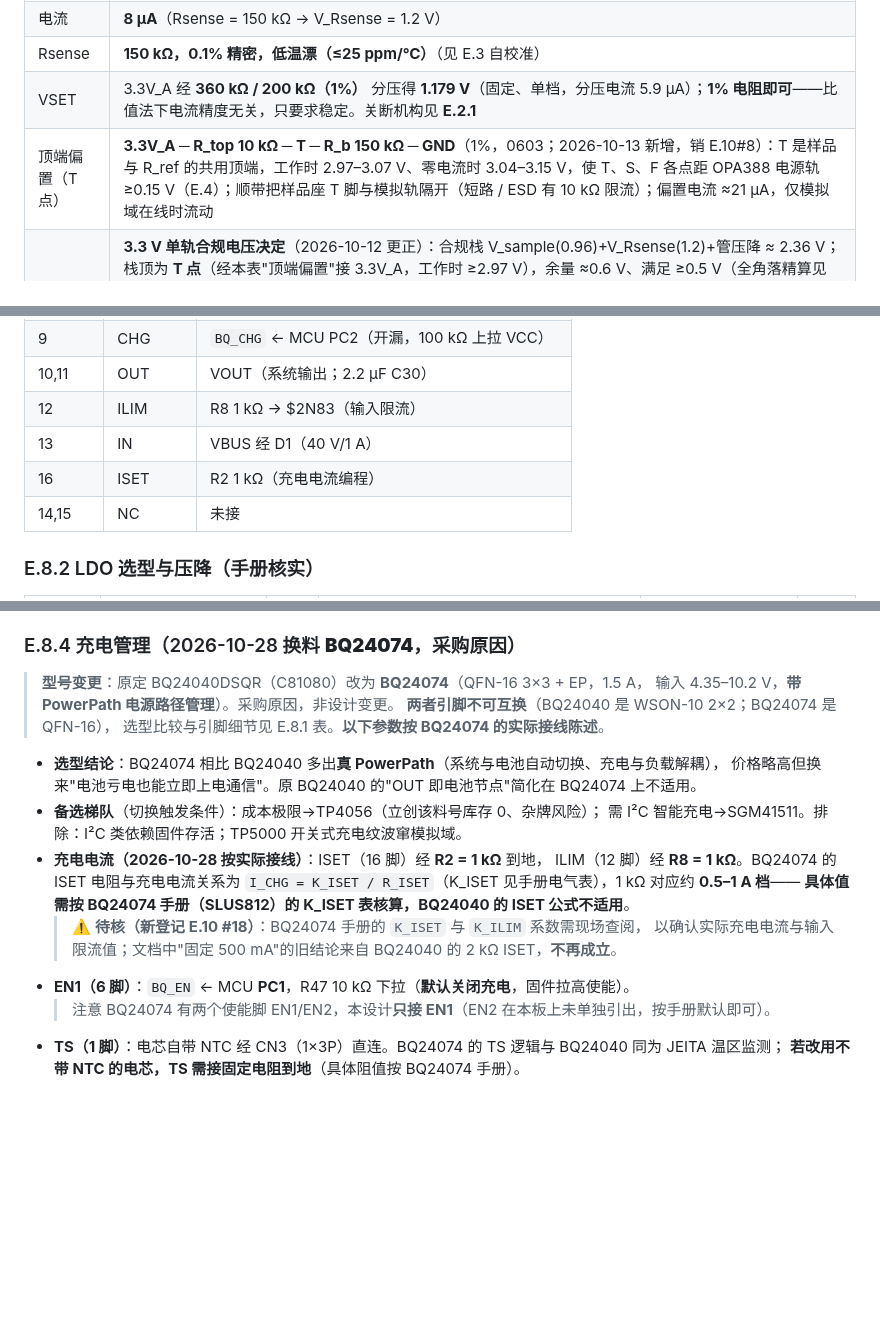
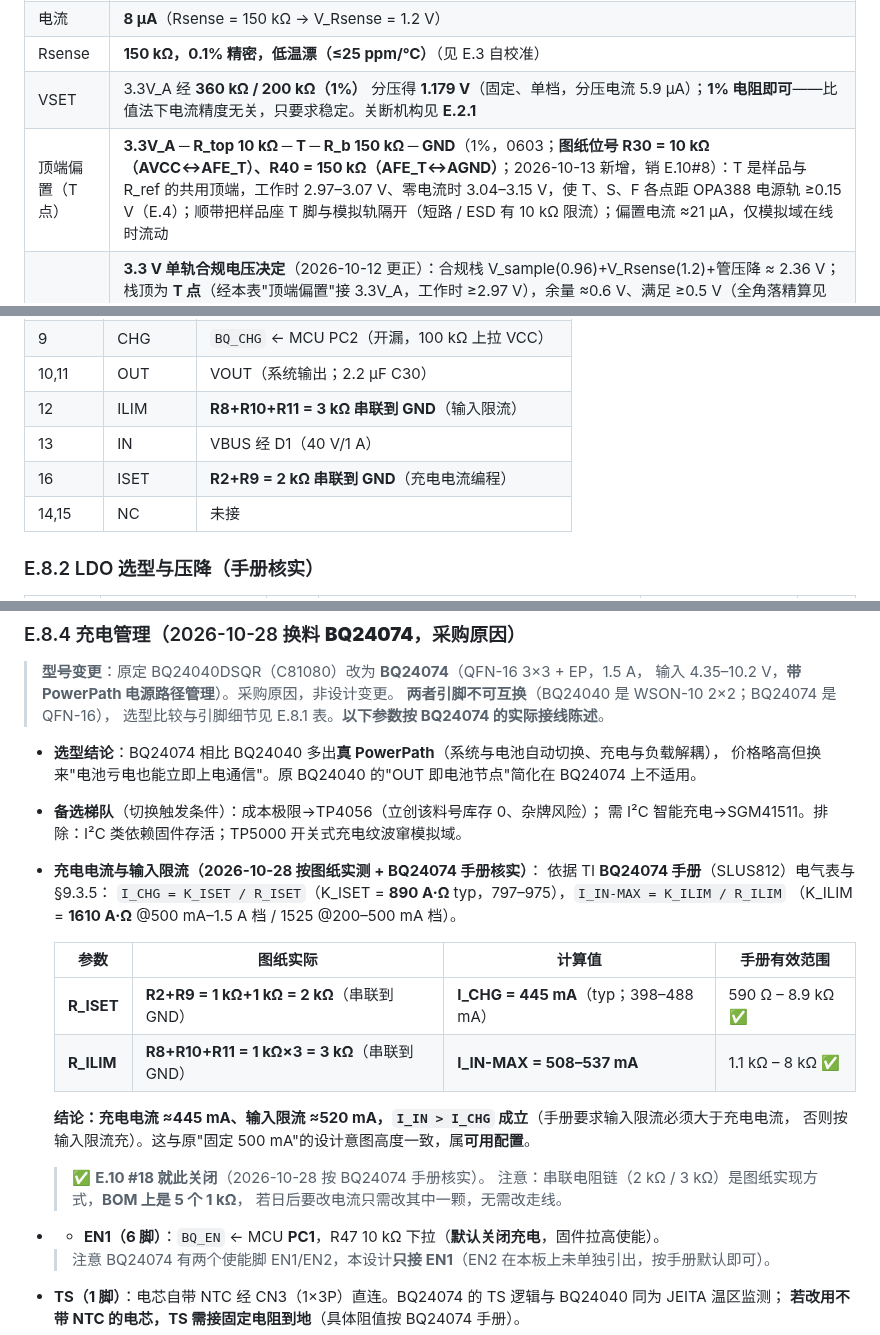
Before and after one commit to chenxi-z/de-drms, a Markdown page: docs/design/2026-10-10-universal-signal-chain.md, 3 parts joined by grey strips. GitHub-like rendering; blank space fills up the shorter version.

Commit message:
docs(charger): 按图纸实测修正 ISET/ILIM —— 串联链 2kΩ/3kΩ，E.10 #18 关闭
定版图纸复查（113 网络 / 178 器件 / U10 全部 64 脚，经 EDA API 逐焊盘实测），
与上次读数比对：U10 引脚零差异、网络零增删，图纸已稳定。

修正一处文档失实（上轮凭电阻位号推断，未追踪串联链）：
- **ISET(16) 不是 R2 1 kΩ，而是 R2+R9 = 2 kΩ 串联到 GND**
- **ILIM(12) 不是 R8 1 kΩ，而是 R8+R10+R11 = 3 kΩ 串联到 GND**

按 TI BQ24074 手册（SLUS812）核实系数后重算：
- K_ISET = 890 A·Ω typ（797–975）→ **I_CHG = 445 mA**（398–488）
- K_ILIM = 1610 A·Ω（500 mA–1.5 A 档）→ **I_IN ≈ 508–537 mA**
- **I_IN > I_CHG 成立**，符合手册要求，与原"固定 500 mA"设计意图一致
- 两者均在手册有效电阻范围内（ISET 590 Ω–8.9 kΩ；ILIM 1.1 kΩ–8 kΩ）

→ **E.10 #18 关闭**（原红色待核项）

同时补齐图纸位号，便于查图：
- E.2 顶端偏置：R_top = **R30**（10 kΩ）、R_b = **R40**（150 kΩ）
- E.3 自校准：R_ref = **R33**（100 kΩ，AFE_T↔CH1_NC）
- Rsense = **R32**（150 kΩ，AFE_B↔AGND）

核验结论：文档关键数值与图纸逐项一致（HSE 16MHz+20pF×2+1MΩ、LSE 32.768k、
ADC 16.384MHz、LDO 500/300mA、VCAP 2.2µF、VBAT 分压 1M/1M、全板无悬空元件）。

遗留（纯命名，不影响电气）：`SD_CLX` 建议改名 `SD_CK`。

```diff
--- a/docs/design/2026-10-10-universal-signal-chain.md
+++ b/docs/design/2026-10-10-universal-signal-chain.md
@@ -310,7 +310,7 @@ ADC 原始流 ──┬── 抽取滤波 → 低速高分辨流（准静态模
 | 电流 | **8 µA**（Rsense = 150 kΩ → V_Rsense = 1.2 V） |
 | Rsense | **150 kΩ，0.1% 精密，低温漂（≤25 ppm/℃）**（见 E.3 自校准） |
 | VSET | 3.3V_A 经 **360 kΩ / 200 kΩ（1%）** 分压得 **1.179 V**（固定、单档，分压电流 5.9 µA）；**1% 电阻即可**——比值法下电流精度无关，只要求稳定。关断机构见 **E.2.1** |
-| 顶端偏置（T 点） | **3.3V_A ─ R_top 10 kΩ ─ T ─ R_b 150 kΩ ─ GND**（1%，0603；2026-10-13 新增，销 E.10#8）：T 是样品与 R_ref 的共用顶端，工作时 2.97–3.07 V、零电流时 3.04–3.15 V，使 T、S、F 各点距 OPA388 电源轨 ≥0.15 V（E.4）；顺带把样品座 T 脚与模拟轨隔开（短路 / ESD 有 10 kΩ 限流）；偏置电流 ≈21 µA，仅模拟域在线时流动 |
+| 顶端偏置（T 点） | **3.3V_A ─ R_top 10 kΩ ─ T ─ R_b 150 kΩ ─ GND**（1%，0603；**图纸位号 R30 = 10 kΩ（AVCC↔AFE_T）、R40 = 150 kΩ（AFE_T↔AGND）**；2026-10-13 新增，销 E.10#8）：T 是样品与 R_ref 的共用顶端，工作时 2.97–3.07 V、零电流时 3.04–3.15 V，使 T、S、F 各点距 OPA388 电源轨 ≥0.15 V（E.4）；顺带把样品座 T 脚与模拟轨隔开（短路 / ESD 有 10 kΩ 限流）；偏置电流 ≈21 µA，仅模拟域在线时流动 |
 | 电流选型依据 | **3.3 V 单轨合规电压决定**（2026-10-12 更正）：合规栈 V_sample(0.96)+V_Rsense(1.2)+管压降 ≈ 2.36 V；栈顶为 **T 点**（经本表"顶端偏置"接 3.3V_A，工作时 ≥2.97 V），余量 ≈0.6 V、满足 ≥0.5 V（全角落精算见 E.2.1）（2026-10-13 勘误：原按"轨 ≥3.44 V、裕量 ≥1 V"计——3.44 V 是电池截止 3.50 V 减数字 LDO 压差，不是栈顶电压）。~~"正好用满内部 1.2 V 基准"~~ 一说**作废**：手册核实内部基准为 **2.442 V**（E.4.2），1.2/0.96 V 仅约 40–49 % FS；两路同时逼近满量程在 3.3 V 轨下物理不可能（理论上限 ~9–10 µA）。曾复核回升 10 µA：合规栈 ≈2.9 V，对栈顶 T（10 µA 时 ≈2.95 V）几乎无余量，**不满足**「≤ 栈顶电压 − 0.5 V」硬约束（2026-10-13 勘误：原文"裕量 ~0.4 V 合法"有误），且无信噪比收益（预算已 >10×），**维持 8 µA** |
 | 信号电平 | V_Rsense = 8 µA × 150 kΩ = **1.2 V**（满度）；V_sample = 8 µA × 10 kΩ = **80 mV**（基线）→ 8 µA × 120 kΩ = **960 mV**（满量程），均在 ±2.442 V 量程内（勘误：原文"±1.2 V"有误） |
 | 合规电压 | ≈ 2.36 V ≤ T 点 2.97 − 0.5 = 2.47 V ✓（T 取 3.3V_A −1.5% 下限时的工作值；全角落精算见 E.2.1） |
@@ -826,9 +826,9 @@ Type-C VBUS 5 V ──D1── BQ24074 IN(13)
 | 7 | PG | `BQ_PG` ← MCU PB5（开漏，100 kΩ 上拉 VCC） |
 | 9 | CHG | `BQ_CHG` ← MCU PC2（开漏，100 kΩ 上拉 VCC） |
 | 10,11 | OUT | VOUT（系统输出；2.2 µF C30） |
-| 12 | ILIM | R8 1 kΩ → $2N83（输入限流） |
+| 12 | ILIM | **R8+R10+R11 = 3 kΩ 串联到 GND**（输入限流） |
 | 13 | IN | VBUS 经 D1（40 V/1 A） |
-| 16 | ISET | R2 1 kΩ（充电电流编程） |
+| 16 | ISET | **R2+R9 = 2 kΩ 串联到 GND**（充电电流编程） |
 | 14,15 | NC | 未接 |
 
 ### E.8.2 LDO 选型与压降（手册核实）
@@ -899,13 +899,22 @@ Fail-Safe 逻辑容忍）；OPA/VSET→3.3V_A；MCU 全部电源脚、LED、TMP1
   价格略高但换来"电池亏电也能立即上电通信"。原 BQ24040 的"OUT 即电池节点"简化在 BQ24074 上不适用。
 - **备选梯队**（切换触发条件）：成本极限→TP4056（立创该料号库存 0、杂牌风险）；
   需 I²C 智能充电→SGM41511。排除：I²C 类依赖固件存活；TP5000 开关式充电纹波窜模拟域。
-- **充电电流（2026-10-28 按实际接线）**：ISET（16 脚）经 **R2 = 1 kΩ** 到地，
-  ILIM（12 脚）经 **R8 = 1 kΩ**。BQ24074 的 ISET 电阻与充电电流关系为
-  `I_CHG = K_ISET / R_ISET`（K_ISET 见手册电气表），1 kΩ 对应约 **0.5–1 A 档**——
-  **具体值需按 BQ24074 手册（SLUS812）的 K_ISET 表核算，BQ24040 的 ISET 公式不适用**。
-  > ⚠️ **待核（新登记 E.10 #18）**：BQ24074 手册的 `K_ISET` 与 `K_ILIM` 系数需现场查阅，
-  > 以确认实际充电电流与输入限流值；文档中"固定 500 mA"的旧结论来自 BQ24040 的 2 kΩ ISET，**不再成立**。
-- **EN1（6 脚）**：`BQ_EN` ← MCU **PC1**，R47 10 kΩ 下拉（**默认关闭充电**，固件拉高使能）。
+- **充电电流与输入限流（2026-10-28 按图纸实测 + BQ24074 手册核实）**：
+  依据 TI **BQ24074 手册**（SLUS812）电气表与 §9.3.5：
+  `I_CHG = K_ISET / R_ISET`（K_ISET = **890 A·Ω** typ，797–975），`I_IN-MAX = K_ILIM / R_ILIM`
+  （K_ILIM = **1610 A·Ω** @500 mA–1.5 A 档 / 1525 @200–500 mA 档）。
+
+  | 参数 | 图纸实际 | 计算值 | 手册有效范围 |
+  | --- | --- | --- | --- |
+  | **R_ISET** | **R2+R9 = 1 kΩ+1 kΩ = 2 kΩ**（串联到 GND） | **I_CHG = 445 mA**（typ；398–488 mA） | 590 Ω – 8.9 kΩ ✅ |
+  | **R_ILIM** | **R8+R10+R11 = 1 kΩ×3 = 3 kΩ**（串联到 GND） | **I_IN-MAX = 508–537 mA** | 1.1 kΩ – 8 kΩ ✅ |
+
+  **结论：充电电流 ≈445 mA、输入限流 ≈520 mA，`I_IN > I_CHG` 成立**（手册要求输入限流必须大于充电电流，
+  否则按输入限流充）。这与原"固定 500 mA"的设计意图高度一致，属**可用配置**。
+  > ✅ **E.10 #18 就此关闭**（2026-10-28 按 BQ24074 手册核实）。
+  > 注意：串联电阻链（2 kΩ / 3 kΩ）是图纸实现方式，**BOM 上是 5 个 1 kΩ**，
+  > 若日后要改电流只需改其中一颗，无需改走线。
+- - **EN1（6 脚）**：`BQ_EN` ← MCU **PC1**，R47 10 kΩ 下拉（**默认关闭充电**，固件拉高使能）。
   > 注意 BQ24074 有两个使能脚 EN1/EN2，本设计**只接 EN1**（EN2 在本板上未单独引出，按手册默认即可）。
 - **TS（1 脚）**：电芯自带 NTC 经 CN3（1×3P）直连。BQ24074 的 TS 逻辑与 BQ24040 同为 JEITA 温区监测；
   **若改用不带 NTC 的电芯，TS 需接固定电阻到地**（具体阻值按 BQ24074 手册）。
```
Also changed, not shown: other parts of docs/design/2026-10-10-universal-signal-chain.md (+2 -2 lines).
